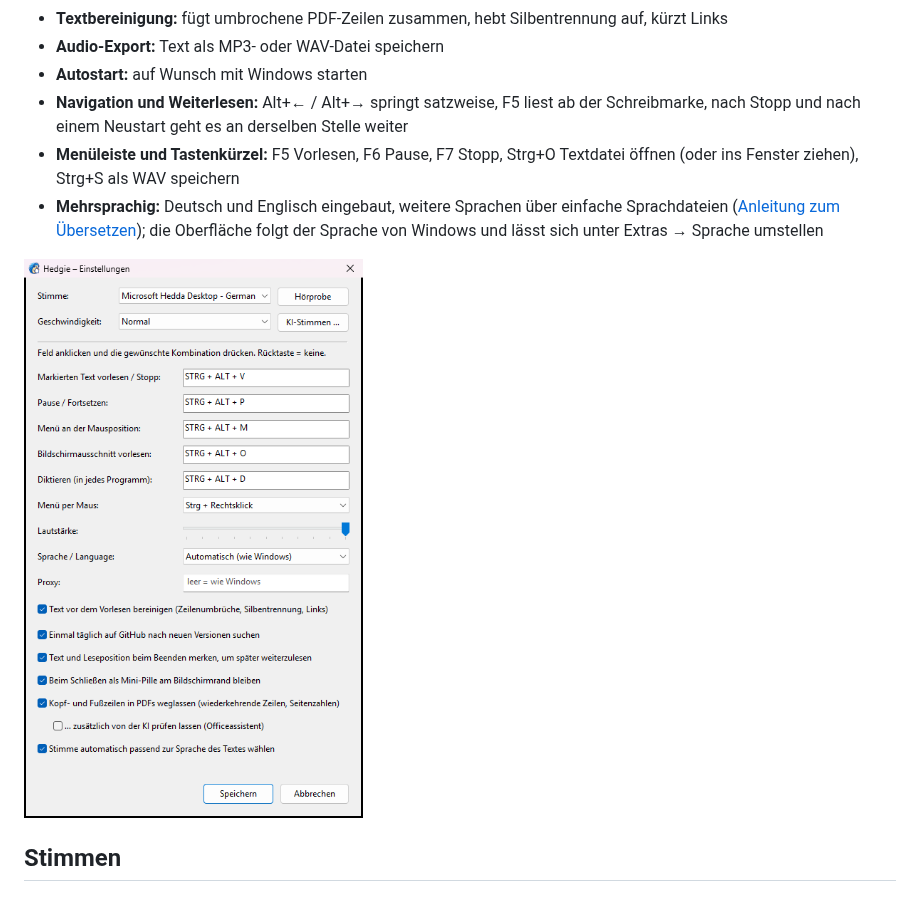
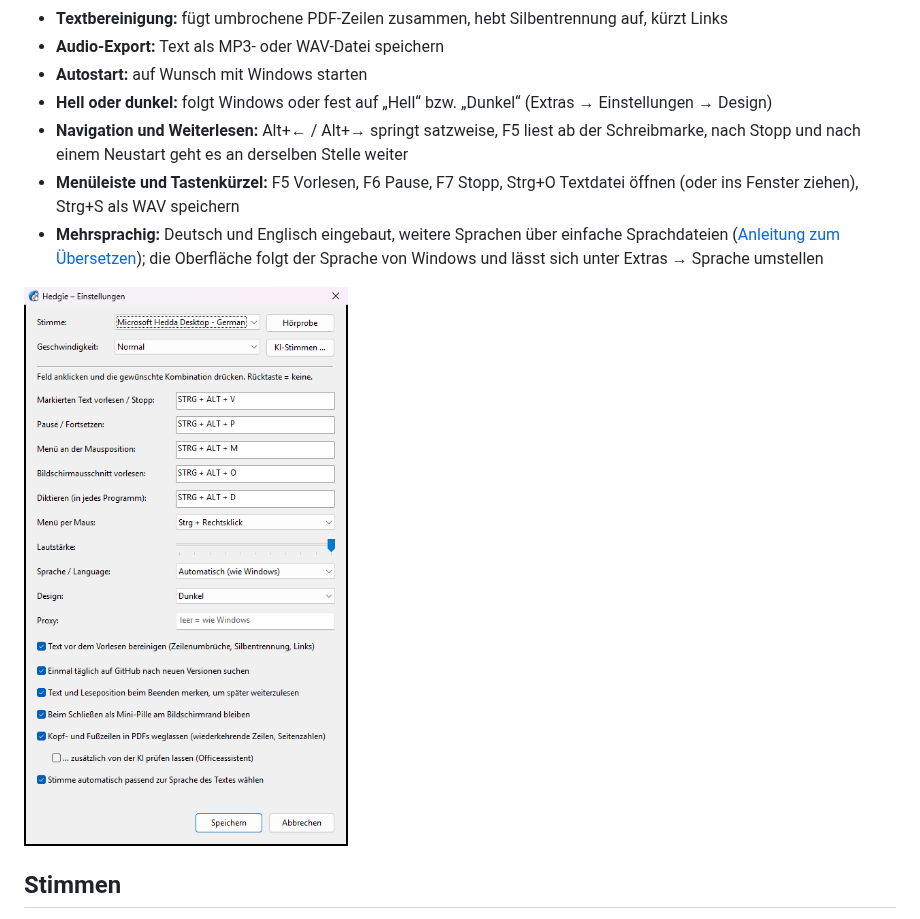
Before and after one commit to Beseco/beseco-vorleser, a Markdown page: README.md, the part around the change. Drawn GitHub-style; pictures changed too: docs/einstellungen.png.

Commit message:
Design wählbar: wie Windows, hell oder dunkel (0.6.2)

```diff
--- a/README.md
+++ b/README.md
@@ -51,6 +51,7 @@ Ein eigener Eintrag im normalen Rechtsklick-Menü fremder Programme ist unter Wi
 - **Textbereinigung:** fügt umbrochene PDF-Zeilen zusammen, hebt Silbentrennung auf, kürzt Links
 - **Audio-Export:** Text als MP3- oder WAV-Datei speichern
 - **Autostart:** auf Wunsch mit Windows starten
+- **Hell oder dunkel:** folgt Windows oder fest auf „Hell“ bzw. „Dunkel“ (Extras → Einstellungen → Design)
 - **Navigation und Weiterlesen:** Alt+← / Alt+→ springt satzweise, F5 liest ab der Schreibmarke, nach Stopp und nach einem Neustart geht es an derselben Stelle weiter
 - **Menüleiste und Tastenkürzel:** F5 Vorlesen, F6 Pause, F7 Stopp, Strg+O Textdatei öffnen (oder ins Fenster ziehen), Strg+S als WAV speichern
 - **Mehrsprachig:** Deutsch und Englisch eingebaut, weitere Sprachen über einfache Sprachdateien ([Anleitung zum Übersetzen](lang/README.md)); die Oberfläche folgt der Sprache von Windows und lässt sich unter Extras → Sprache umstellen
```
Also changed, not shown: CHANGELOG.md (+5 -1 lines), README.en.md (+1 -0 lines), 8 other files.
